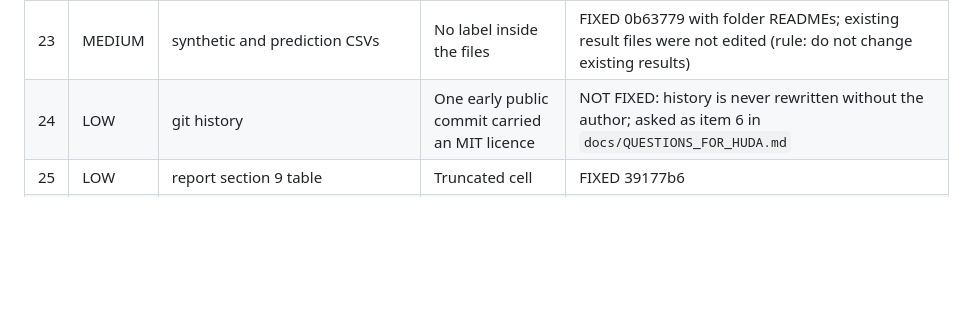
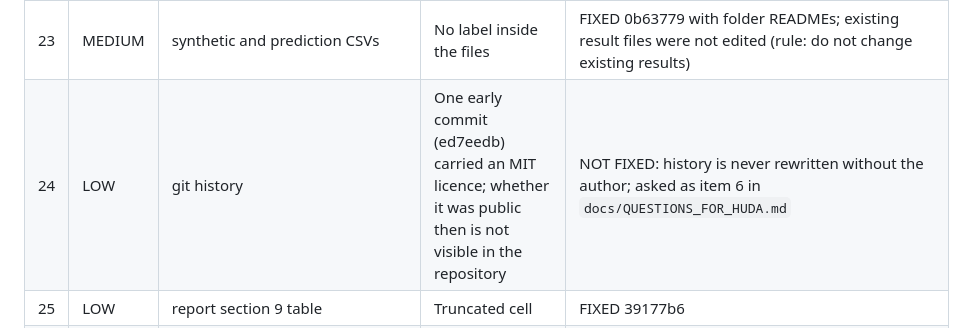
Before and after one commit to hudasol/dune-rover, a Markdown page: docs/REVIEW_2026-10-15.md, the part around the change. GitHub-like rendering; blank space fills up the shorter version.

Commit message:
Review document: do not assert that the MIT snapshot was public

```diff
--- a/docs/REVIEW_2026-10-15.md
+++ b/docs/REVIEW_2026-10-15.md
@@ -41,7 +41,7 @@ Status: FIXED (commit given), NOT FIXED (reason given). Line numbers refer to th
 | 21 | MEDIUM | README | Download size 146 MB; the three tiles are about 143 MB | FIXED 65ca428 |
 | 22 | MEDIUM | `.github/workflows/ci.yml` | CI did not detect stale generated files or writing violations | FIXED 90ab163, 9d6d0af (passes on GitHub) |
 | 23 | MEDIUM | synthetic and prediction CSVs | No label inside the files | FIXED 0b63779 with folder READMEs; existing result files were not edited (rule: do not change existing results) |
-| 24 | LOW | git history | One early public commit carried an MIT licence | NOT FIXED: history is never rewritten without the author; asked as item 6 in `docs/QUESTIONS_FOR_HUDA.md` |
+| 24 | LOW | git history | One early commit (ed7eedb) carried an MIT licence; whether it was public then is not visible in the repository | NOT FIXED: history is never rewritten without the author; asked as item 6 in `docs/QUESTIONS_FOR_HUDA.md` |
 | 25 | LOW | report section 9 table | Truncated cell | FIXED 39177b6 |
 | 26 | LOW | report section 9 | Marsyard attributed to section 8.8 | FIXED 39177b6 (now FLD-HV13-3) |
 | 27 | LOW | report section 8.7, README | Pointed at a NEXT_STEPS step that no longer exists | FIXED 39177b6, 65ca428 |
```
